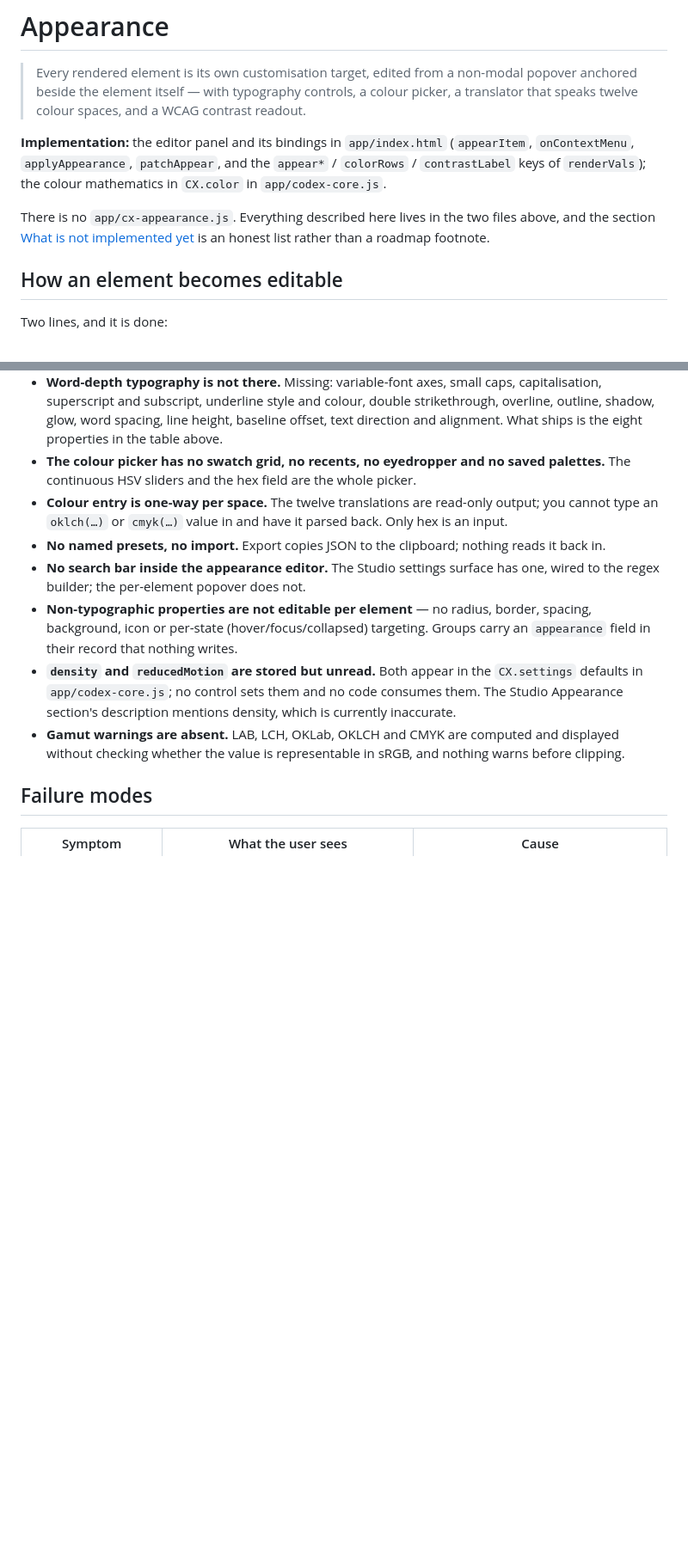
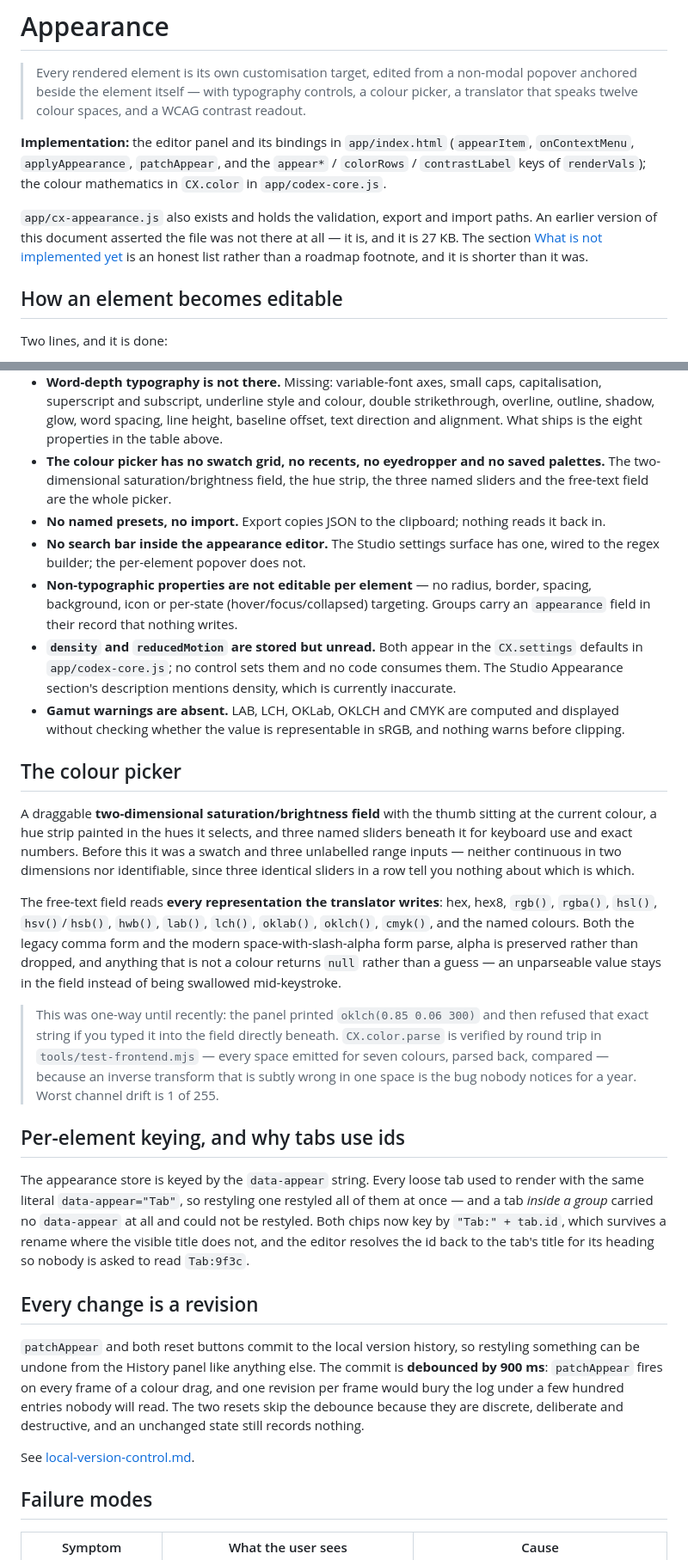
Before and after one commit to Ding-Ding-Projects/codex-material, a Markdown page: docs/features/appearance.md, 2 parts joined by grey strips. Shown at 86% size. Drawn GitHub-style; blank space fills up the shorter version.

Commit message:
Correct the appearance doc, including a file it said did not exist
The document opened by asserting "There is no app/cx-appearance.js". The file is
there and it is 27 KB. A doc that confidently denies the existence of a file in its
own feature is worse than a doc that omits it, because it sends the next reader
looking somewhere else and quietly discredits the paragraphs that are right.

Also corrected: anchoring, which the doc described as opening at the cursor with
the old clamp arithmetic quoted verbatim — that is what put the editor on top of
the element it was editing, and it now measures the element's own rectangle and
sits beside it.

Newly documented: the Ctrl+Shift+E keyboard route, without which the whole feature
was unreachable without a mouse; the editor carrying its own data-appear so it can
restyle itself; the two-dimensional colour field that replaced three unlabelled
sliders; the bidirectional parser and the round-trip test behind it; why tabs key
their appearance by id rather than by the literal string "Tab"; and the debounced
history commit that makes restyling undoable.

Two entries left the "not implemented yet" list because they are implemented now.
The list is shorter and still honest.

中文：份文件一開場就話「冇 app/cx-appearance.js 呢個檔」。個檔喺度，27 KB。一份斬釘截鐵
否認自己功能入面有個檔案存在嘅文件，比一份漏咗佢嘅仲差 —— 因為佢會將下一個讀者送去第
二度搵，仲會靜靜雞連累埋其他寫得啱嘅段落冇人信。

同時改正：貼位。份文件話個浮層貼住滑鼠開，仲原字引用埋舊嗰段夾邊界嘅算式 —— 就係嗰段
嘢令個編輯器壓喺你要改嗰件嘢上面；而家佢會量返元素本身個矩形，貼喺隔籬。

新寫低嘅：Ctrl+Shift+E 嘅鍵盤入口，冇咗佢成個功能冇滑鼠就摸唔到；編輯器自己帶住
data-appear，所以佢改得到自己；取代三條冇標籤拉桿嘅二維選色區；雙向解析器同背後嗰個
來回轉換測試；點解 tab 用 id 而唔係用「Tab」呢個字面值嚟做外觀 key；仲有令改外觀變成
可以還原嘅 debounce 版本提交。

「未實作」嗰張清單走咗兩項，因為佢哋而家實作咗。張單短咗，但一樣誠實。

Co-Authored-By: Claude Opus 5 <noreply@anthropic.com>

```diff
--- a/docs/features/appearance.md
+++ b/docs/features/appearance.md
@@ -9,9 +9,10 @@
 `contrastLabel` keys of `renderVals`); the colour mathematics in `CX.color` in
 `app/codex-core.js`.
 
-There is no `app/cx-appearance.js`. Everything described here lives in the two files above, and
-the section [What is not implemented yet](#what-is-not-implemented-yet) is an honest list rather
-than a roadmap footnote.
+`app/cx-appearance.js` also exists and holds the validation, export and import paths. An earlier
+version of this document asserted the file was not there at all — it is, and it is 27 KB. The
+section [What is not implemented yet](#what-is-not-implemented-yet) is an honest list rather than
+a roadmap footnote, and it is shorter than it was.
 
 ## How an element becomes editable
 
@@ -185,9 +206,8 @@ Stated plainly, because a documented capability that does not exist is worse tha
   shadow, glow, word spacing, line height, baseline offset, text direction and alignment. What
   ships is the eight properties in the table above.
 - **The colour picker has no swatch grid, no recents, no eyedropper and no saved palettes.** The
-  continuous HSV sliders and the hex field are the whole picker.
-- **Colour entry is one-way per space.** The twelve translations are read-only output; you cannot
-  type an `oklch(…)` or `cmyk(…)` value in and have it parsed back. Only hex is an input.
+  two-dimensional saturation/brightness field, the hue strip, the three named sliders and the
+  free-text field are the whole picker.
 - **No named presets, no import.** Export copies JSON to the clipboard; nothing reads it back in.
 - **No search bar inside the appearance editor.** The Studio settings surface has one, wired to the
   regex builder; the per-element popover does not.
@@ -199,6 +219,45 @@ Stated plainly, because a documented capability that does not exist is worse tha
   Appearance section's description mentions density, which is currently inaccurate.
 - **Gamut warnings are absent.** LAB, LCH, OKLab, OKLCH and CMYK are computed and displayed
   without checking whether the value is representable in sRGB, and nothing warns before clipping.
+
+## The colour picker
+
+A draggable **two-dimensional saturation/brightness field** with the thumb sitting at the current
+colour, a hue strip painted in the hues it selects, and three named sliders beneath it for
+keyboard use and exact numbers. Before this it was a swatch and three unlabelled range inputs —
+neither continuous in two dimensions nor identifiable, since three identical sliders in a row
+tell you nothing about which is which.
+
+The free-text field reads **every representation the translator writes**: hex, hex8, `rgb()`,
+`rgba()`, `hsl()`, `hsv()`/`hsb()`, `hwb()`, `lab()`, `lch()`, `oklab()`, `oklch()`, `cmyk()`,
+and the named colours. Both the legacy comma form and the modern space-with-slash-alpha form
+parse, alpha is preserved rather than dropped, and anything that is not a colour returns `null`
+rather than a guess — an unparseable value stays in the field instead of being swallowed
+mid-keystroke.
+
+> This was one-way until recently: the panel printed `oklch(0.85 0.06 300)` and then refused that
+> exact string if you typed it into the field directly beneath. `CX.color.parse` is verified by
+> round trip in `tools/test-frontend.mjs` — every space emitted for seven colours, parsed back,
+> compared — because an inverse transform that is subtly wrong in one space is the bug nobody
+> notices for a year. Worst channel drift is 1 of 255.
+
+## Per-element keying, and why tabs use ids
+
+The appearance store is keyed by the `data-appear` string. Every loose tab used to render with
+the same literal `data-appear="Tab"`, so restyling one restyled all of them at once — and a tab
+*inside a group* carried no `data-appear` at all and could not be restyled. Both chips now key by
+`"Tab:" + tab.id`, which survives a rename where the visible title does not, and the editor
+resolves the id back to the tab's title for its heading so nobody is asked to read `Tab:9f3c`.
+
+## Every change is a revision
+
+`patchAppear` and both reset buttons commit to the local version history, so restyling something
+can be undone from the History panel like anything else. The commit is **debounced by 900 ms**:
+`patchAppear` fires on every frame of a colour drag, and one revision per frame would bury the
+log under a few hundred entries nobody will read. The two resets skip the debounce because they
+are discrete, deliberate and destructive, and an unchanged state still records nothing.
+
+See [local-version-control.md](local-version-control.md).
 
 ## Failure modes
 
```
Also changed, not shown: other parts of docs/features/appearance.md (+23 -3 lines).
